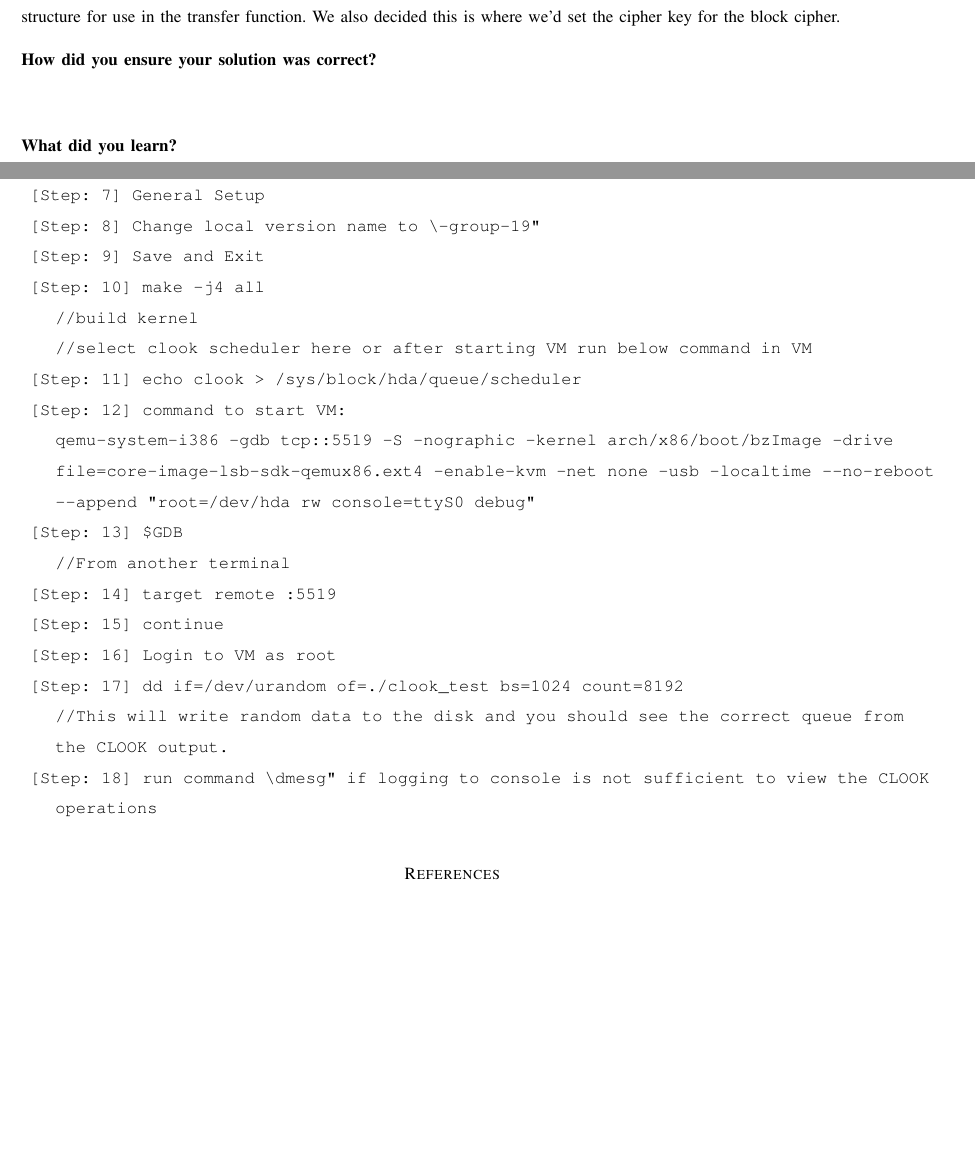
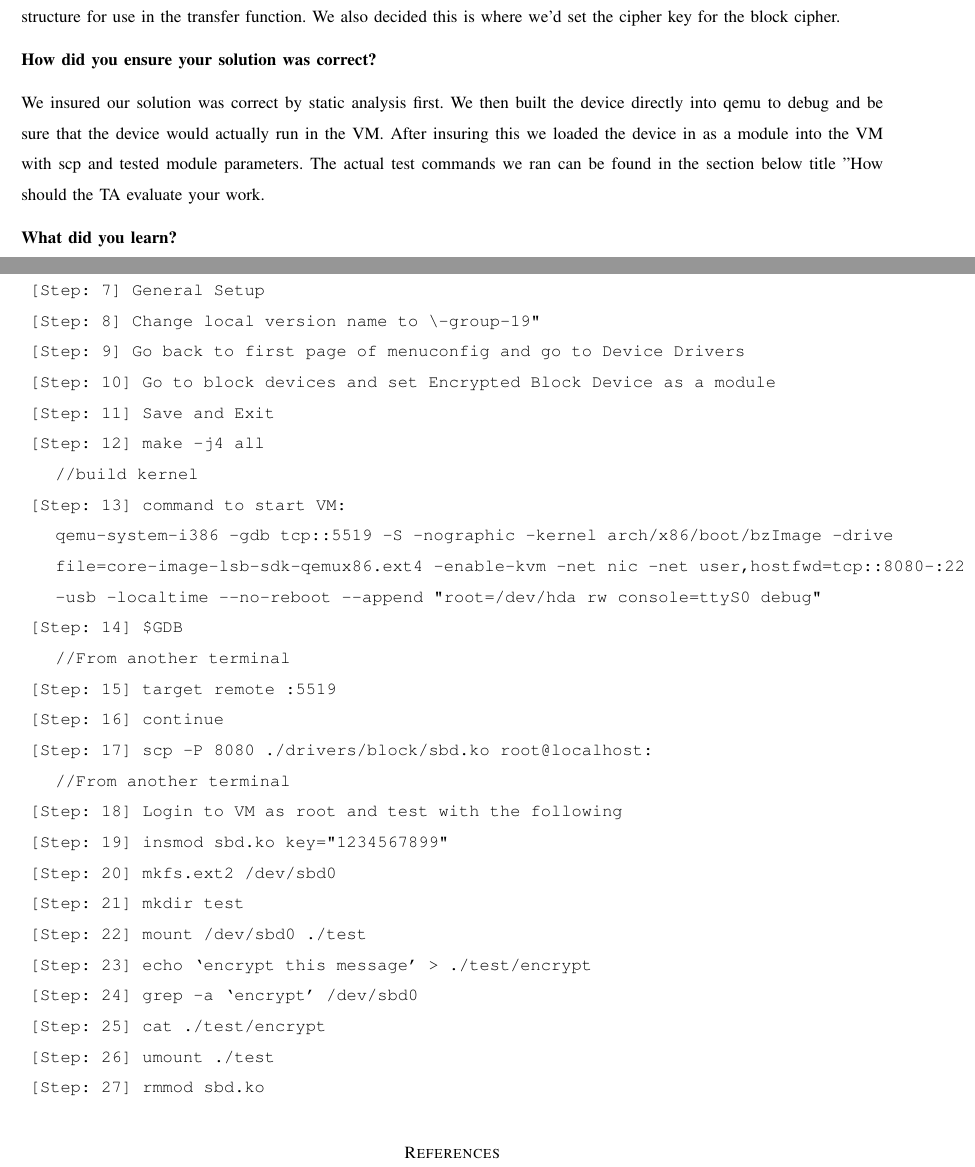
Before and after one commit to omalleya/cs444-concurrency-writeups, a LaTeX problem sheet (assign3/hw3.tex): two parts of pages 3 and 4 of 4, joined at a grey line, cut so that both start at the same text, the shorter picture padded with empty space. Compiled offline with pdfLaTeX; a missing font is replaced by an installed copy or a similar font; a LaTeX package or settings file that is missing is left out.

Commit message:
talks about testing and adds to how should TA evaluate work

```diff
--- a/assign3/hw3.tex
+++ b/assign3/hw3.tex
@@ -133,7 +133,10 @@ We also decided this is where we'd set the cipher key for the block cipher.
 
 \noindent\textbf{How did you ensure your solution was correct?}
 
-\indent{}
+\indent{We insured our solution was correct by static analysis first.
+We then built the device directly into qemu to debug and be sure that the device would actually run in the VM.
+After insuring this we loaded the device in as a module into the VM with scp and tested module parameters.
+The actual test commands we ran can be found in the section below title "How should the TA evaluate your work.}
 
 \noindent\textbf{What did you learn?}
 
@@ -149,16 +152,25 @@ We also decided this is where we'd set the cipher key for the block cipher.
 \item \texttt{[Step: 6] make menuconfig}
 \item \texttt{[Step: 7] General Setup}
 \item \texttt{[Step: 8] Change local version name to “-group-19”}
-\item \texttt{[Step: 9] Save and Exit}
-\item \texttt{[Step: 10] make -j4 all \newline //build kernel \newline //select clook scheduler here or after starting VM run below command in VM}
-\item \texttt{[Step: 11] echo clook > /sys/block/hda/queue/scheduler}
-\item \texttt{[Step: 12] command to start VM: \newline qemu-system-i386 -gdb tcp::5519 -S -nographic -kernel arch/x86/boot/bzImage -drive file=core-image-lsb-sdk-qemux86.ext4 -enable-kvm -net none -usb -localtime --no-reboot --append "root=/dev/hda rw console=ttyS0 debug"}
-\item \texttt{[Step: 13] \$GDB \newline //From another terminal}
-\item \texttt{[Step: 14] target remote :5519}
-\item \texttt{[Step: 15] continue}
-\item \texttt{[Step: 16] Login to VM as root}
-\item \texttt{[Step: 17] dd if=/dev/urandom of=./clook\_test bs=1024 count=8192 \newline //This will write random data to the disk and you should see the correct queue from the CLOOK output.}
-\item \texttt{[Step: 18] run command “dmesg” if logging to console is not sufficient to view the CLOOK operations}
+\item \texttt{[Step: 9] Go back to first page of menuconfig and go to Device Drivers}
+\item \texttt{[Step: 10] Go to block devices and set Encrypted Block Device as a module}
+\item \texttt{[Step: 11] Save and Exit}
+\item \texttt{[Step: 12] make -j4 all \newline //build kernel}
+\item \texttt{[Step: 13] command to start VM: \newline qemu-system-i386 -gdb tcp::5519 -S -nographic -kernel arch/x86/boot/bzImage -drive file=core-image-lsb-sdk-qemux86.ext4 -enable-kvm -net nic -net user,hostfwd=tcp::8080-:22 -usb -localtime --no-reboot --append "root=/dev/hda rw console=ttyS0 debug"}
+\item \texttt{[Step: 14] \$GDB \newline //From another terminal}
+\item \texttt{[Step: 15] target remote :5519}
+\item \texttt{[Step: 16] continue}
+\item \texttt{[Step: 17] scp -P 8080 ./drivers/block/sbd.ko root@localhost:~ \newline //From another terminal}
+\item \texttt{[Step: 18] Login to VM as root and test with the following}
+\item \texttt{[Step: 19] insmod sbd.ko key="1234567899"}
+\item \texttt{[Step: 20] mkfs.ext2 /dev/sbd0}
+\item \texttt{[Step: 21] mkdir test}
+\item \texttt{[Step: 22] mount /dev/sbd0 ./test}
+\item \texttt{[Step: 23] echo ‘encrypt this message’ > ./test/encrypt}
+\item \texttt{[Step: 24] grep -a ‘encrypt’ /dev/sbd0}
+\item \texttt{[Step: 25] cat ./test/encrypt}
+\item \texttt{[Step: 26] umount ./test}
+\item \texttt{[Step: 27] rmmod sbd.ko}
 
 \end{description}
 
```
